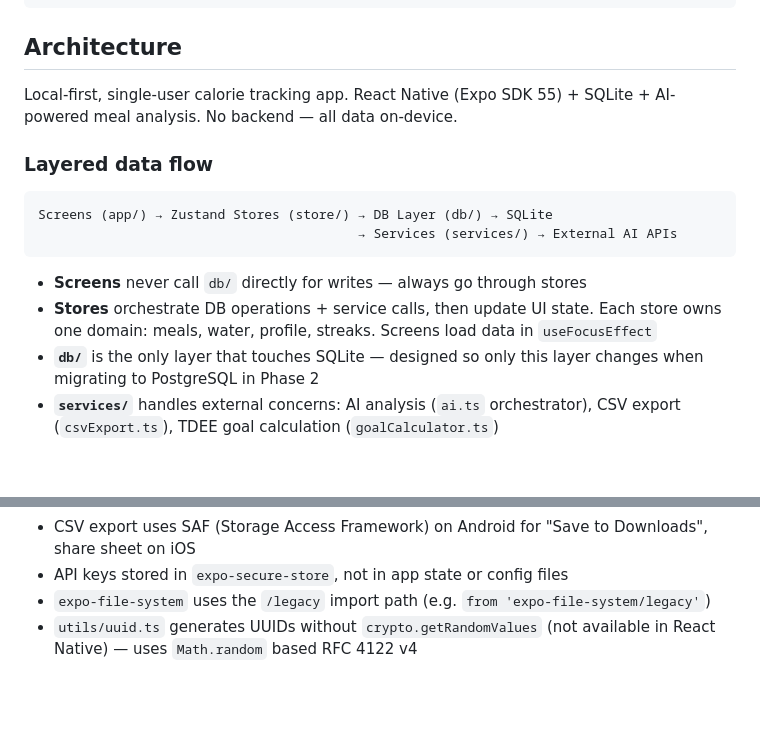
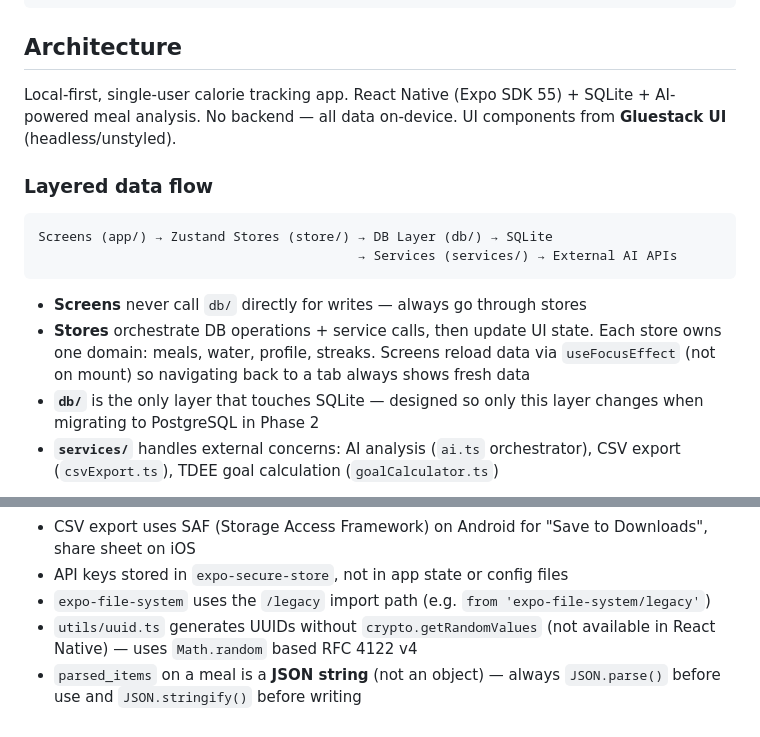
Before and after one commit to AtharvaK51/CalorieTracker, a Markdown page: CLAUDE.md, 2 parts joined by grey strips. Rendered like a GitHub page; blank space fills up the shorter version.

Commit message:
Update CLAUDE.md with Gluestack UI, useFocusEffect detail, and parsed_items convention
Co-Authored-By: Claude Sonnet 4.6 <noreply@anthropic.com>

````diff
--- a/CLAUDE.md
+++ b/CLAUDE.md
@@ -31,7 +31,7 @@ cd android && ./gradlew assembleRelease     # Release APK (needs signing key)
 
 ## Architecture
 
-Local-first, single-user calorie tracking app. React Native (Expo SDK 55) + SQLite + AI-powered meal analysis. No backend — all data on-device.
+Local-first, single-user calorie tracking app. React Native (Expo SDK 55) + SQLite + AI-powered meal analysis. No backend — all data on-device. UI components from **Gluestack UI** (headless/unstyled).
 
 ### Layered data flow
 
@@ -41,7 +41,7 @@ Screens (app/) → Zustand Stores (store/) → DB Layer (db/) → SQLite
 ```
 
 - **Screens** never call `db/` directly for writes — always go through stores
-- **Stores** orchestrate DB operations + service calls, then update UI state. Each store owns one domain: meals, water, profile, streaks. Screens load data in `useFocusEffect`
+- **Stores** orchestrate DB operations + service calls, then update UI state. Each store owns one domain: meals, water, profile, streaks. Screens reload data via `useFocusEffect` (not on mount) so navigating back to a tab always shows fresh data
 - **`db/`** is the only layer that touches SQLite — designed so only this layer changes when migrating to PostgreSQL in Phase 2
 - **`services/`** handles external concerns: AI analysis (`ai.ts` orchestrator), CSV export (`csvExport.ts`), TDEE goal calculation (`goalCalculator.ts`)
 
@@ -81,3 +81,4 @@ All colors centralized in `constants/colors.ts`. Dark background (#0F0F0F), gree
 - API keys stored in `expo-secure-store`, not in app state or config files
 - `expo-file-system` uses the `/legacy` import path (e.g. `from 'expo-file-system/legacy'`)
 - `utils/uuid.ts` generates UUIDs without `crypto.getRandomValues` (not available in React Native) — uses `Math.random` based RFC 4122 v4
+- `parsed_items` on a meal is a **JSON string** (not an object) — always `JSON.parse()` before use and `JSON.stringify()` before writing
````
